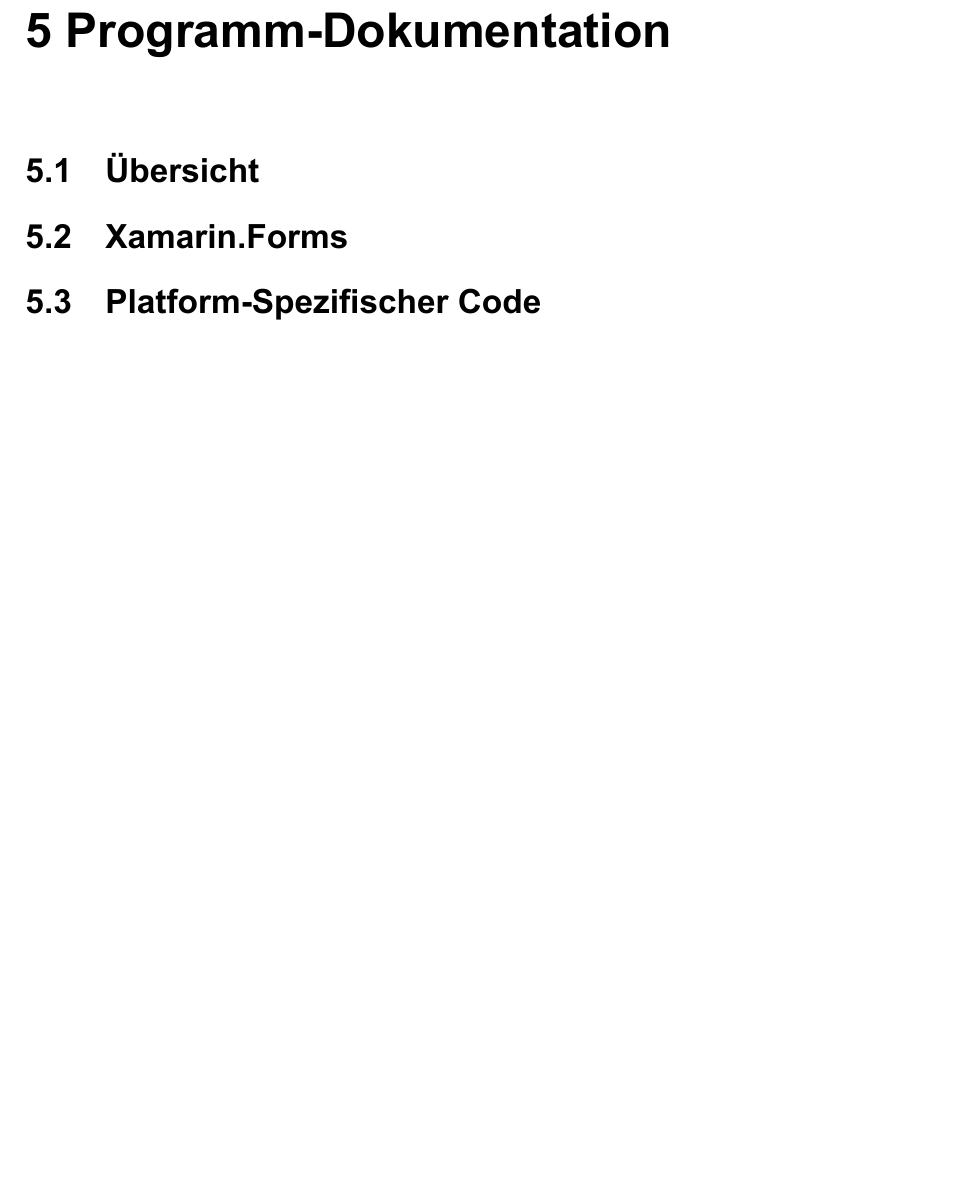
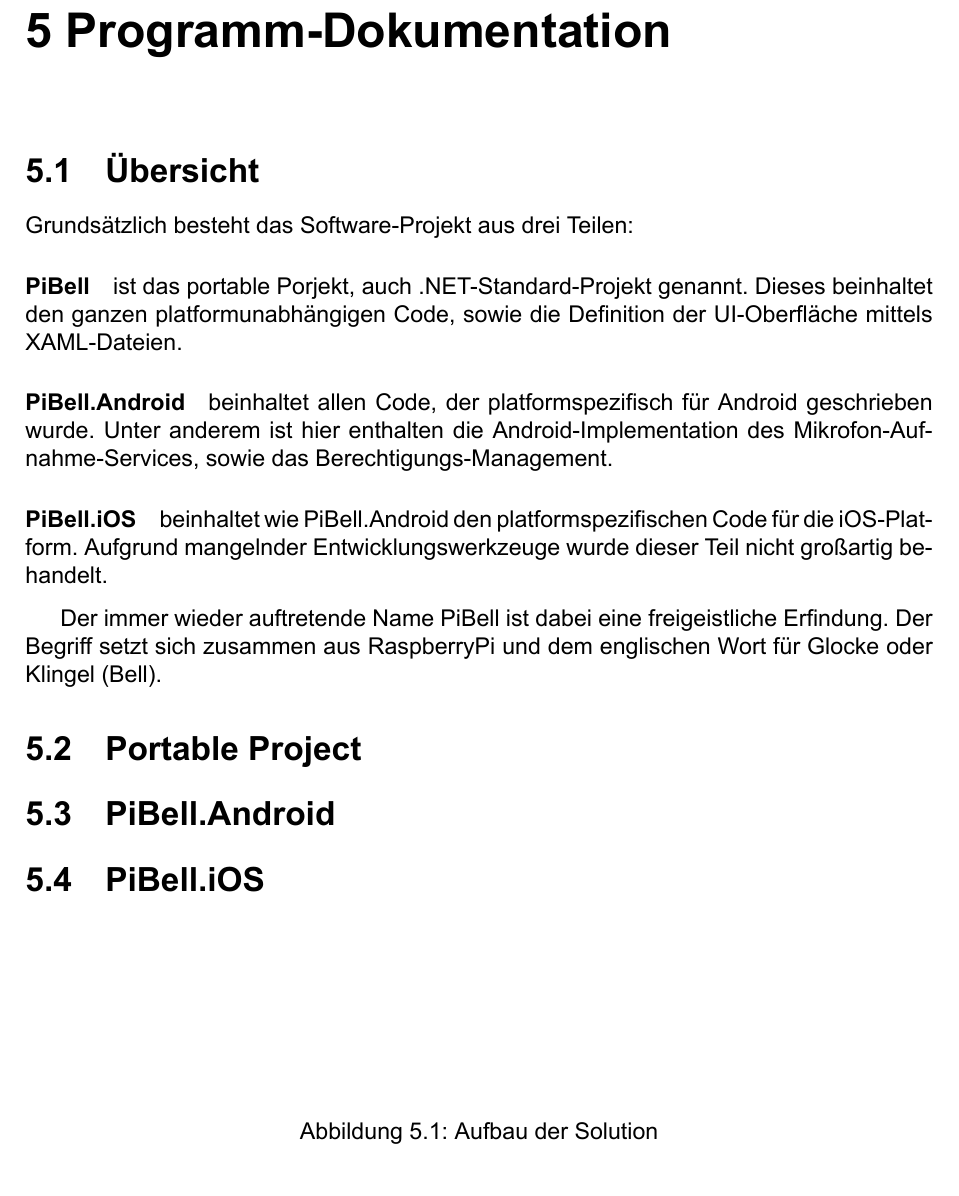
Before and after one commit to gratux/Diplomarbeit, a LaTeX thesis (main.tex, which reads chapters/xamarin.tex): part of page 25 of 53, cut so that both start at the same text. The pictures show the PDF file main.pdf that the author committed with the source.

Commit message:
Software/Übersicht

```diff
--- a/chapters/xamarin.tex
+++ b/chapters/xamarin.tex
@@ -5,7 +5,21 @@
 % Das Unternehmen Xamarin wurde mit der Absicht gegründet, Software auf mobile Geräte zu vertreiben.
 
 \section{Übersicht}
-%Grafik Teile der Solution ...
+Grundsätzlich besteht das Software-Projekt aus drei Teilen:
+\paragraph{PiBell} ist das portable Porjekt, auch .NET-Standard-Projekt genannt.
+Dieses beinhaltet den ganzen platformunabhängigen Code, sowie die Definition der UI-Oberfläche mittels XAML-Dateien.\par
+\paragraph{PiBell.Android} beinhaltet allen Code, der platformspezifisch für Android geschrieben wurde. Unter anderem ist hier enthalten die Android-Implementation des Mikrofon-Auf\-nahme-Services, sowie das Berechtigungs-Management.\par
+\paragraph{PiBell.iOS} beinhaltet wie PiBell.Android den platformspezifischen Code für die iOS-Plat\-form. Aufgrund mangelnder Entwicklungswerkzeuge wurde dieser Teil nicht großartig behandelt.\par
+Der immer wieder auftretende Name PiBell ist dabei eine freigeistliche Erfindung. Der Begriff setzt sich zusammen aus RaspberryPi und dem englischen Wort für Glocke oder Klingel (Bell).\par
+\begin{figure}
+\tikzstyle{mybox} = [draw=black, fill=blue!20, very thick,
+    rectangle, rounded corners, inner sep=10pt, inner ysep=20pt]
+\begin{tikzpicture}
+    %Grafik Teile der Solution ...
+\end{tikzpicture}
+\caption{Aufbau der Solution}
+\end{figure}
+
 %besteht aus drei teilen
 %- portable project/.net standard project
 %   platformunabhängiger teil, oberfläche, ...
```
Also changed, not shown: main.tex (+2 -3 lines), main.pdf, chapters/xamarin.tex (3 more changed lines).
